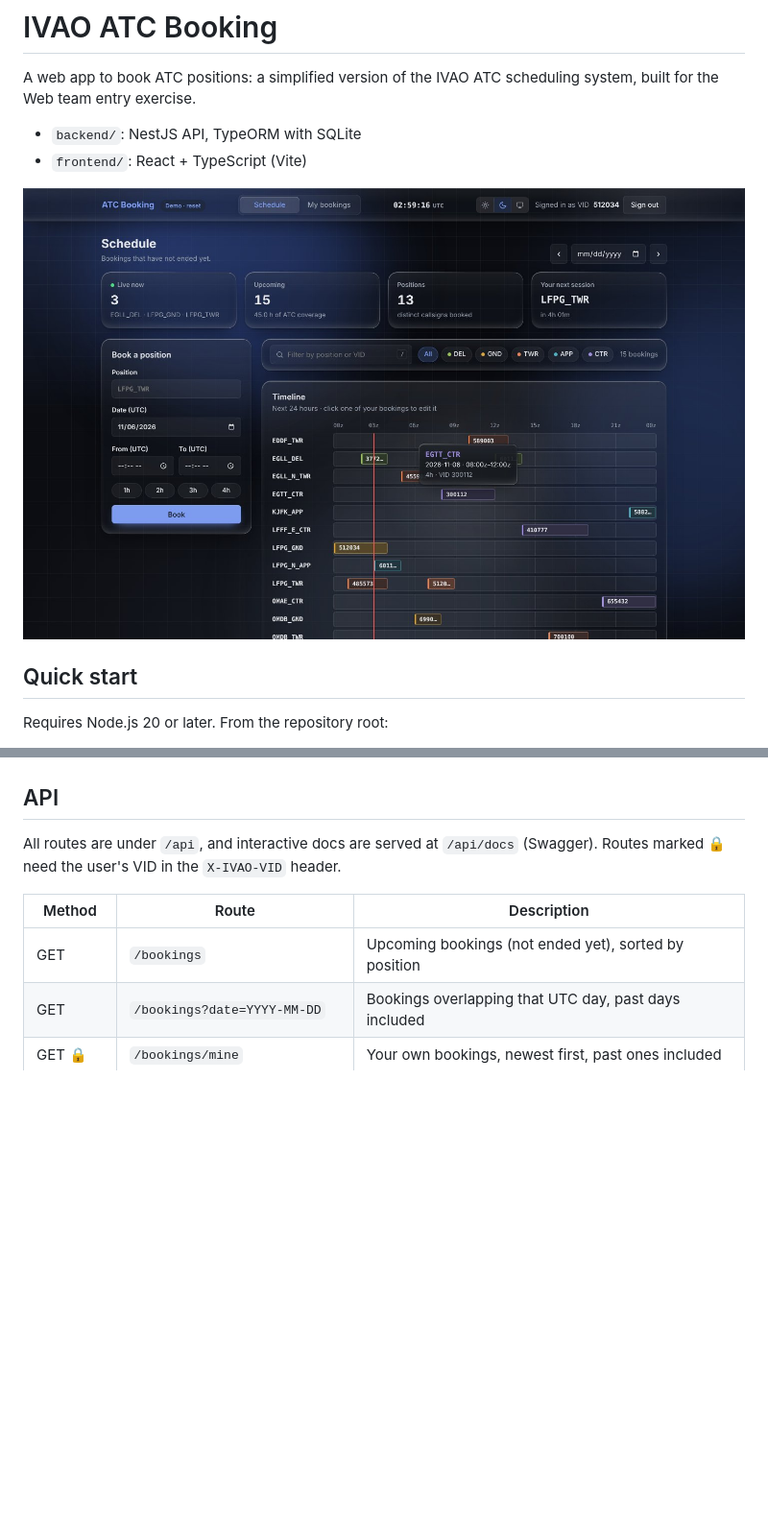
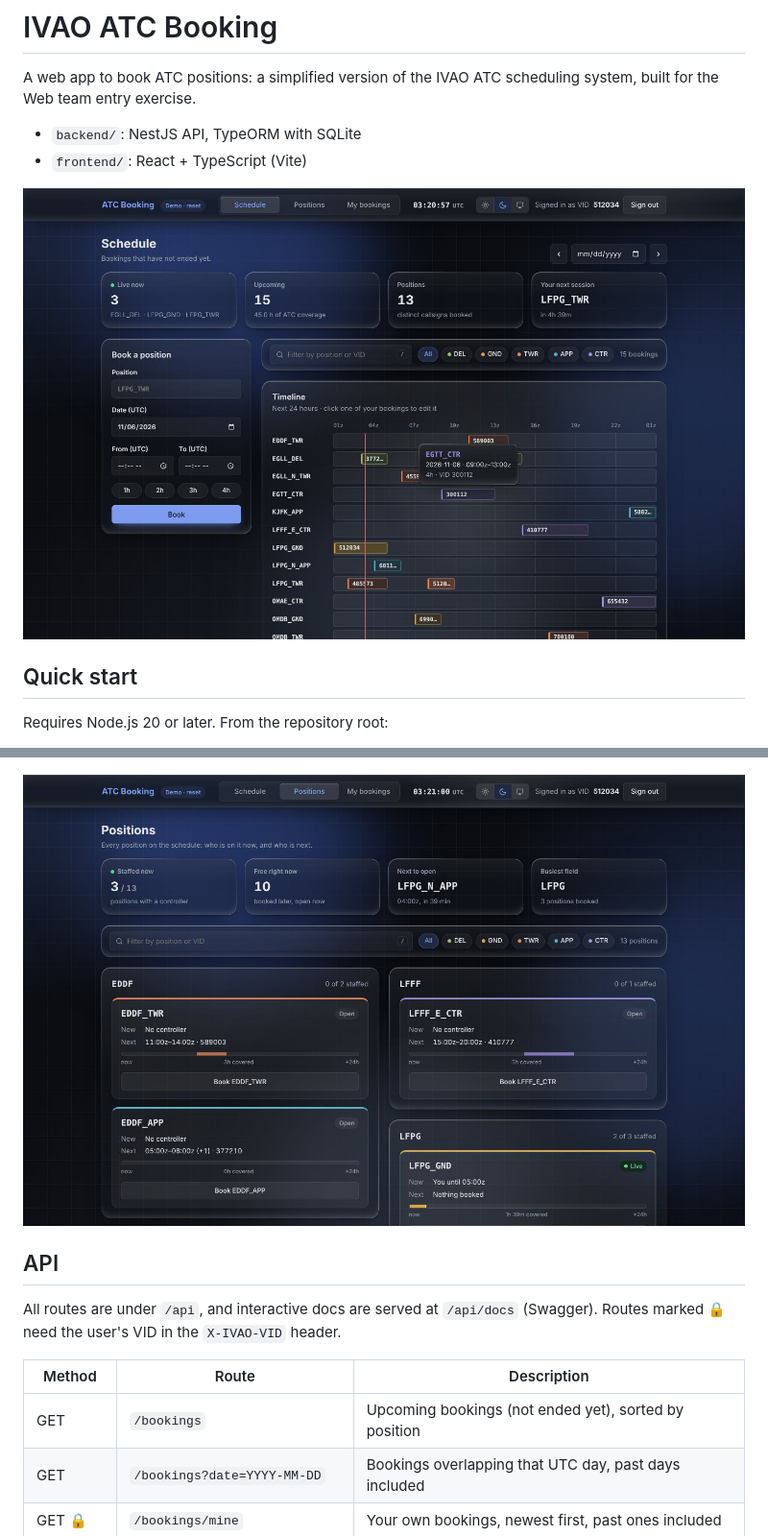
Before and after one commit to etihadairways1028-beep/ivao-atc-booking, a Markdown page: README.md, 2 parts joined by grey strips. Shown at 96% size. Drawn GitHub-style; pictures changed too: docs/screenshots/positions.jpg (added), docs/screenshots/schedule-dark.jpg; blank space fills up the shorter version.

```diff
--- a/README.md
+++ b/README.md
@@ -61,6 +66,8 @@ There is nothing to set up. The backend uses SQLite through `better-sqlite3` and
 </p>
 
 ![Schedule, light theme, with a timeline tooltip](docs/screenshots/schedule-light.jpg)
+
+![Positions page](docs/screenshots/positions.jpg)
 
 ## API
 
```
Also changed, not shown: other parts of README.md (+9 -4 lines), docs/screenshots/booking-form.jpg, docs/screenshots/delete-dialog.jpg, docs/screenshots/mobile.jpg, docs/screenshots/schedule-light.jpg, 11 other files.
